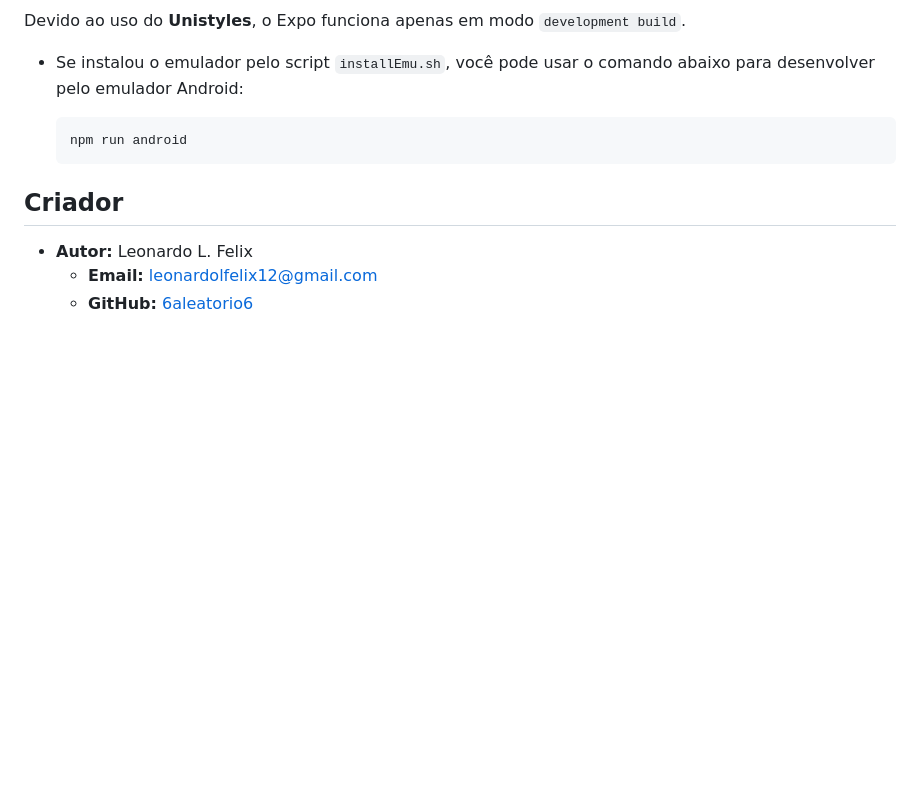
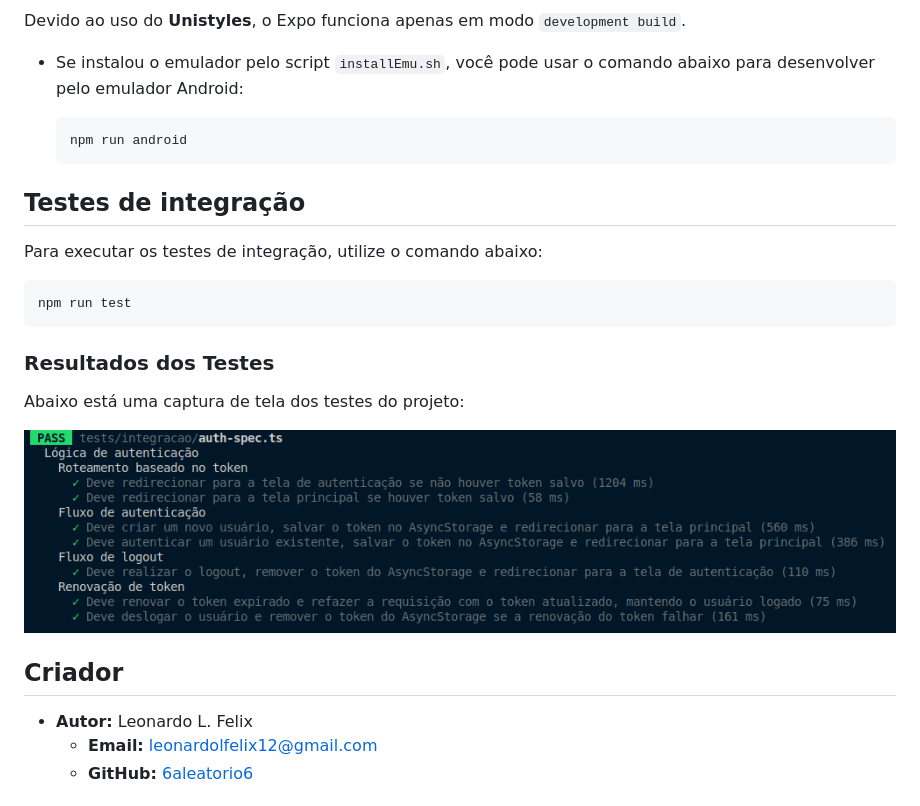
Before and after one commit to 6aleatorio6/Damas-Paia_mobile, a Markdown page: README.md, the part around the change. Drawn GitHub-style; pictures changed too: tests.print.png (added); blank space fills up the shorter version.

Commit message:
docs: atualizar readme e config do jest

````diff
--- a/README.md
+++ b/README.md
@@ -68,6 +68,20 @@ Devido ao uso do **Unistyles**, o Expo funciona apenas em modo `development buil
   npm run android
   ```
 
+## Testes de integração
+
+Para executar os testes de integração, utilize o comando abaixo:
+
+```bash
+npm run test
+```
+
+### Resultados dos Testes
+
+Abaixo está uma captura de tela dos testes do projeto:
+
+![Captura de tela dos testes](tests.print.png)
+
 ## Criador
 
 - **Autor:** Leonardo L. Felix
````
Also changed, not shown: 1 other file.
